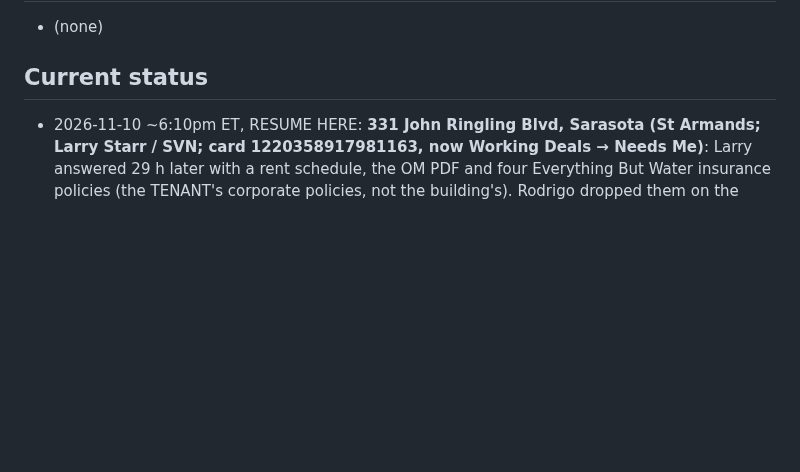
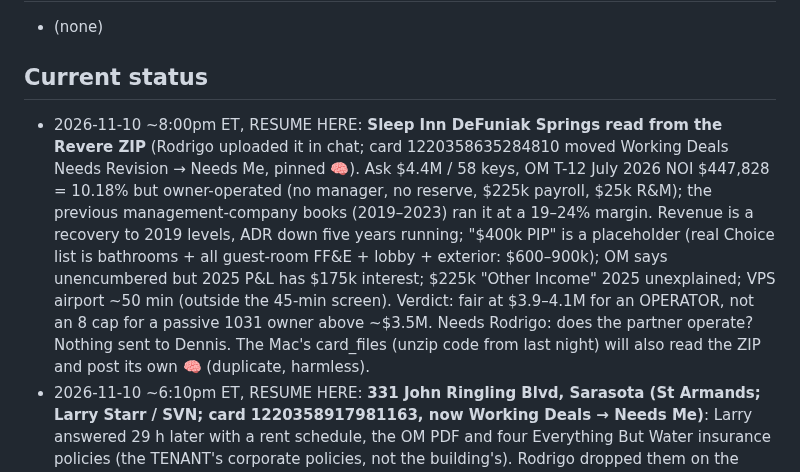
Before and after one commit to titanbuilds1995/Ai-Agent-Leads, a Markdown page: CLAUDE.md, the part around the change. Rendered like a GitHub page; blank space fills up the shorter version.

Commit message:
Status: Sleep Inn DeFuniak Springs read from the Revere package
Co-Authored-By: Claude Fable 5.1 <noreply@anthropic.com>
Claude-Session: https://claude.ai/code/session_019T78gBGHw4AJo1KjWPRHSR

```diff
--- a/CLAUDE.md
+++ b/CLAUDE.md
@@ -416,6 +416,14 @@ Pipeline: ingest → score → value → rank → enrich → outreach drafts →
 - (none)
 
 ## Current status
+- 2026-11-10 ~8:00pm ET, RESUME HERE: **Sleep Inn DeFuniak Springs read from the Revere ZIP** (Rodrigo uploaded it in chat; card
+  1220358635284810 moved Working Deals Needs Revision → Needs Me, pinned 🧠). Ask $4.4M / 58 keys, OM T-12 July 2026 NOI $447,828 =
+  10.18% but owner-operated (no manager, no reserve, $225k payroll, $25k R&M); the previous management-company books (2019–2023) ran
+  it at a 19–24% margin. Revenue is a recovery to 2019 levels, ADR down five years running; "$400k PIP" is a placeholder (real Choice
+  list is bathrooms + all guest-room FF&E + lobby + exterior: $600–900k); OM says unencumbered but 2025 P&L has $175k interest; $225k
+  "Other Income" 2025 unexplained; VPS airport ~50 min (outside the 45-min screen). Verdict: fair at $3.9–4.1M for an OPERATOR, not an
+  8 cap for a passive 1031 owner above ~$3.5M. Needs Rodrigo: does the partner operate? Nothing sent to Dennis. The Mac's card_files
+  (unzip code from last night) will also read the ZIP and post its own 🧠 (duplicate, harmless).
 - 2026-11-10 ~6:10pm ET, RESUME HERE: **331 John Ringling Blvd, Sarasota (St Armands; Larry Starr / SVN; card 1220358917981163, now Working
   Deals → Needs Me)**: Larry answered 29 h later with a rent schedule, the OM PDF and four Everything But Water insurance policies (the
   TENANT's corporate policies, not the building's). Rodrigo dropped them on the card (Needs Revision) and asked for the analysis now. Cloud
```
